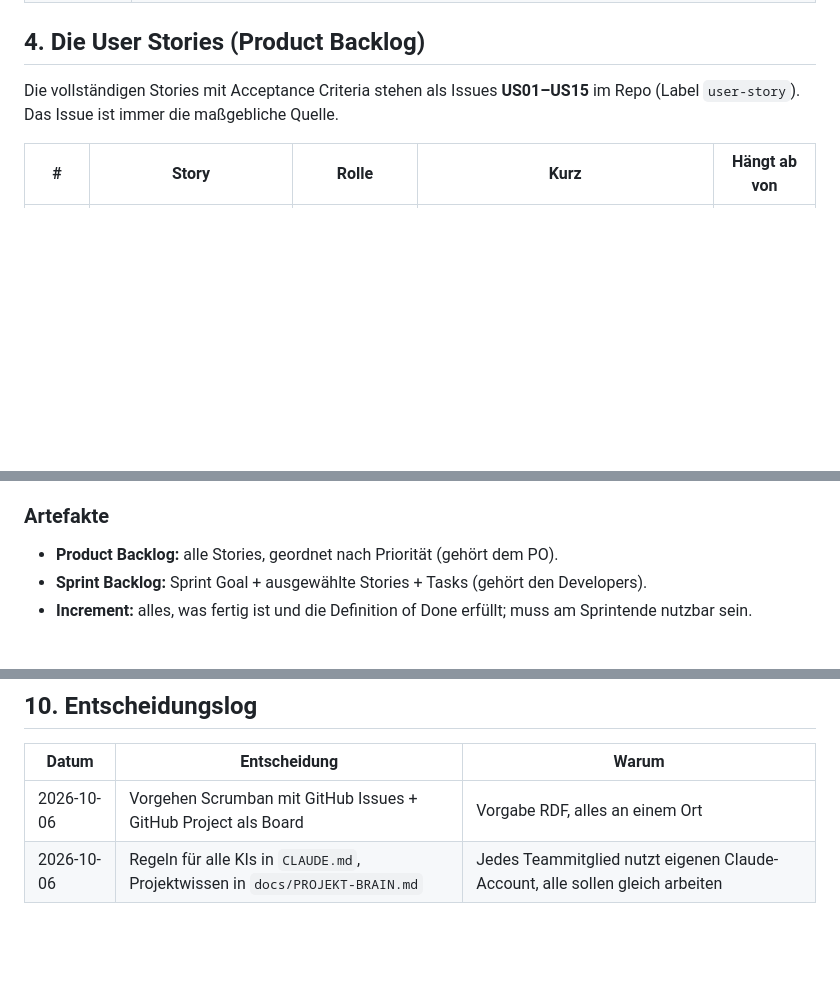
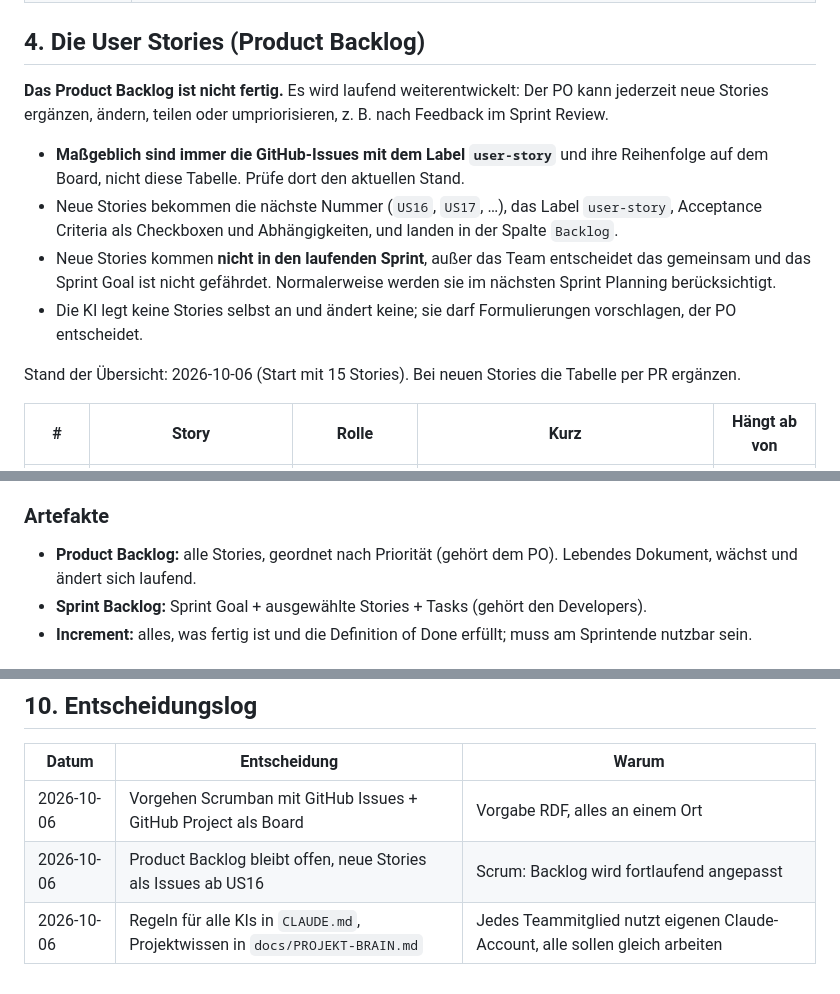
Before and after one commit to marioldnr/Abschlussprojekt-Laserflow, a Markdown page: docs/PROJEKT-BRAIN.md, 3 parts joined by grey strips. Drawn GitHub-style; blank space fills up the shorter version.

Commit message:
Brain: Product Backlog als laufend erweiterbar beschreiben
Co-Authored-By: Claude Opus 5.5 (1M context) <noreply@anthropic.com>
Claude-Session: https://claude.ai/code/session_01RELHPzoHm1rEdLfPQuNQty

```diff
--- a/docs/PROJEKT-BRAIN.md
+++ b/docs/PROJEKT-BRAIN.md
@@ -30,7 +30,14 @@
 
 ## 4. Die User Stories (Product Backlog)
 
-Die vollständigen Stories mit Acceptance Criteria stehen als Issues **US01–US15** im Repo (Label `user-story`). Das Issue ist immer die maßgebliche Quelle.
+**Das Product Backlog ist nicht fertig.** Es wird laufend weiterentwickelt: Der PO kann jederzeit neue Stories ergänzen, ändern, teilen oder umpriorisieren, z. B. nach Feedback im Sprint Review.
+
+- **Maßgeblich sind immer die GitHub-Issues mit dem Label `user-story`** und ihre Reihenfolge auf dem Board, nicht diese Tabelle. Prüfe dort den aktuellen Stand.
+- Neue Stories bekommen die nächste Nummer (`US16`, `US17`, …), das Label `user-story`, Acceptance Criteria als Checkboxen und Abhängigkeiten, und landen in der Spalte `Backlog`.
+- Neue Stories kommen **nicht in den laufenden Sprint**, außer das Team entscheidet das gemeinsam und das Sprint Goal ist nicht gefährdet. Normalerweise werden sie im nächsten Sprint Planning berücksichtigt.
+- Die KI legt keine Stories selbst an und ändert keine; sie darf Formulierungen vorschlagen, der PO entscheidet.
+
+Stand der Übersicht: 2026-10-06 (Start mit 15 Stories). Bei neuen Stories die Tabelle per PR ergänzen.
 
 | # | Story | Rolle | Kurz | Hängt ab von |
 |---|---|---|---|---|
@@ -73,7 +80,7 @@ Scrumban = **Scrum** (Rollen, Events, Artefakte) + **Kanban** (Board, WIP-Limit)
 - **PO und SM wechseln jeden Sprint.** Jede Person hat also 1–2 Rollen gleichzeitig.
 
 ### Artefakte
-- **Product Backlog:** alle Stories, geordnet nach Priorität (gehört dem PO).
+- **Product Backlog:** alle Stories, geordnet nach Priorität (gehört dem PO). Lebendes Dokument, wächst und ändert sich laufend.
 - **Sprint Backlog:** Sprint Goal + ausgewählte Stories + Tasks (gehört den Developers).
 - **Increment:** alles, was fertig ist und die Definition of Done erfüllt; muss am Sprintende nutzbar sein.
 
@@ -139,4 +146,5 @@ Rollenplan für alle Sprints: TODO
 | Datum | Entscheidung | Warum |
 |---|---|---|
 | 2026-10-06 | Vorgehen Scrumban mit GitHub Issues + GitHub Project als Board | Vorgabe RDF, alles an einem Ort |
+| 2026-10-06 | Product Backlog bleibt offen, neue Stories als Issues ab US16 | Scrum: Backlog wird fortlaufend angepasst |
 | 2026-10-06 | Regeln für alle KIs in `CLAUDE.md`, Projektwissen in `docs/PROJEKT-BRAIN.md` | Jedes Teammitglied nutzt eigenen Claude-Account, alle sollen gleich arbeiten |
```
